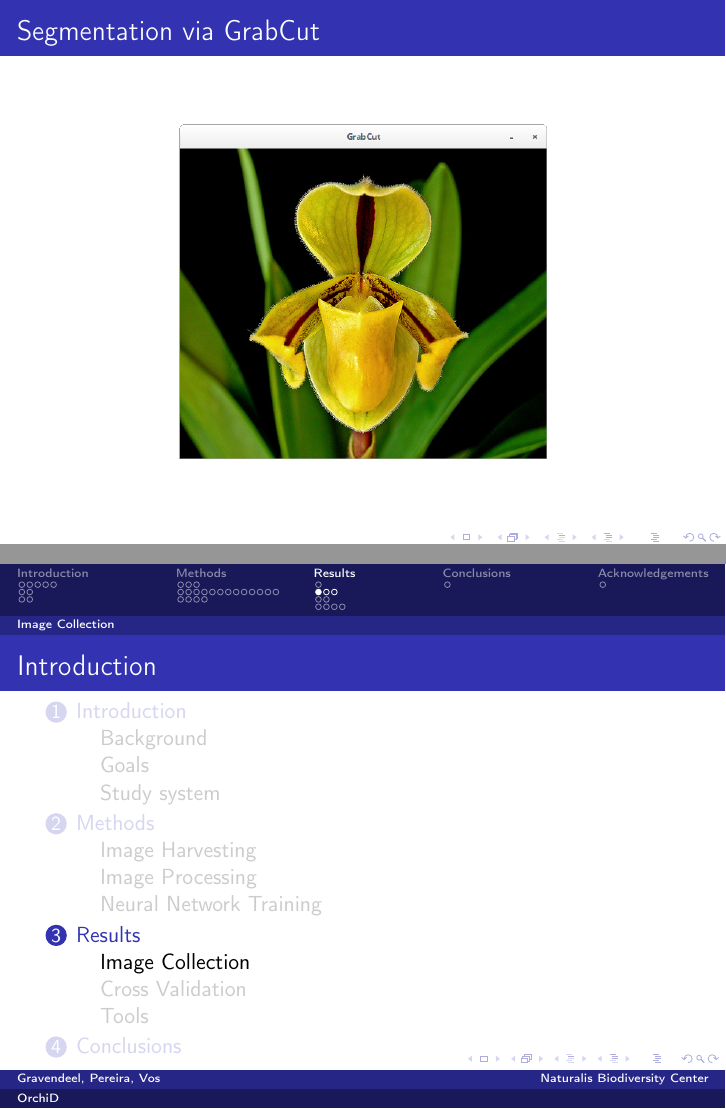
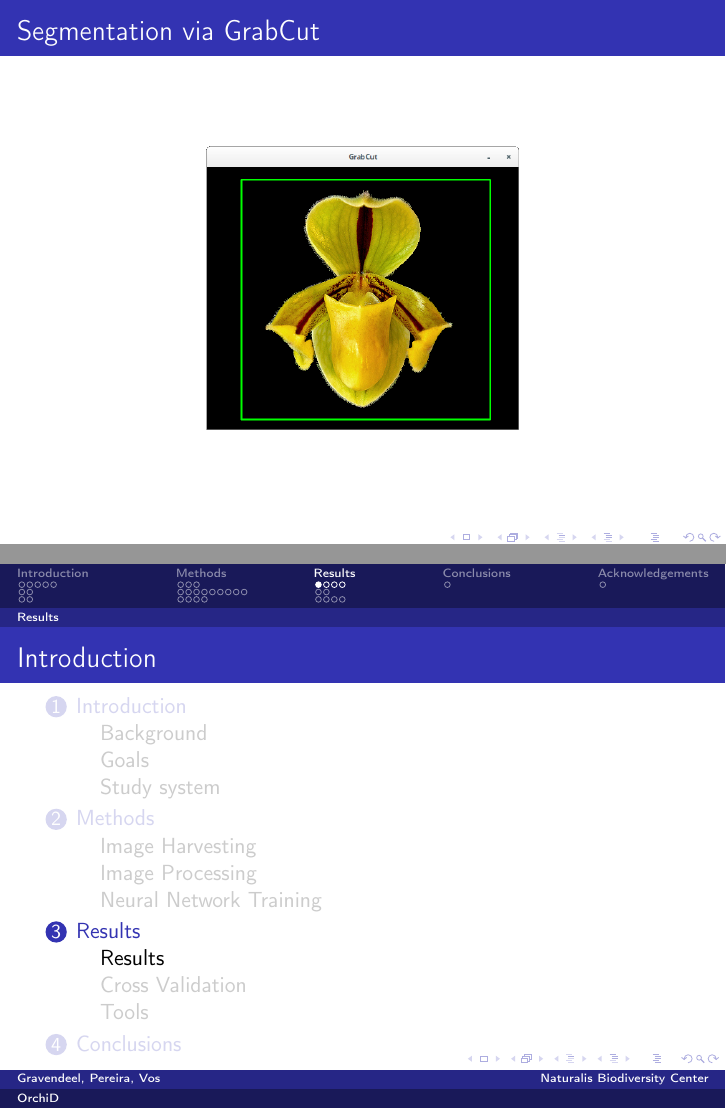
Before and after one commit to figure002/orchid-presentation, LaTeX slides (orchid.tex): pages 19 and 33 of 47 before the commit and pages 21 and 32 of 47 after it, joined at a grey line. Compiled offline with pdfLaTeX.

Commit message:
Merged the GrabCut example slides

```diff
--- a/orchid.tex
+++ b/orchid.tex
@@ -339,12 +339,26 @@
     \begin{frame}[plain]
         \frametitle{Segmentation via GrabCut}
 
-        \begin{figure}[h]
-        \centering
-        \includegraphics[width=.60\textwidth]{GrabCut_druryi_1}
-        \end{figure}
+        \begin{center}
+        \begin{tikzpicture}
+          \node (img1) {\includegraphics[height=5cm]{GrabCut_druryi_1}};
+          \pause
+          \node (img2) {\includegraphics[height=5cm]{GrabCut_druryi_2}};
+          \pause
+          \node (img3) {\includegraphics[height=5cm]{GrabCut_druryi_3}};
+        \end{tikzpicture}
+        \end{center}
     \end{frame}
 
     \begin{frame}[plain]
         \frametitle{Segmentation via GrabCut}
 
+        \begin{center}
+        \begin{tikzpicture}
+          \node (img1) {\includegraphics[height=5cm]{GrabCut_xerophyticum_1}};
+          \pause
+          \node (img2) {\includegraphics[height=5cm]{GrabCut_xerophyticum_2}};
+          \pause
+          \node (img3) {\includegraphics[height=5cm]{GrabCut_xerophyticum_3}};
+        \end{tikzpicture}
+        \end{center}
@@ -507,6 +481,8 @@
 
 \section{Results}
 
+    \subsection{Results}
+
     \begin{frame}
         \frametitle{Results}
 
@@ -518,8 +494,6 @@
             \item A proof-of-concept web application
         \end{itemize}
     \end{frame}
-
-    \subsection{Image Collection}
 
     \begin{frame}[plain]
         \frametitle{Image Collection}
```
Also changed, not shown: orchid.tex (42 more changed lines).
